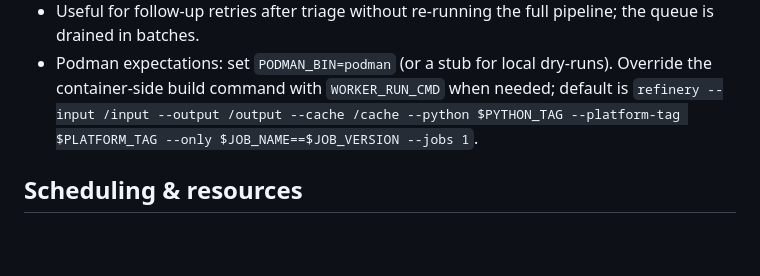
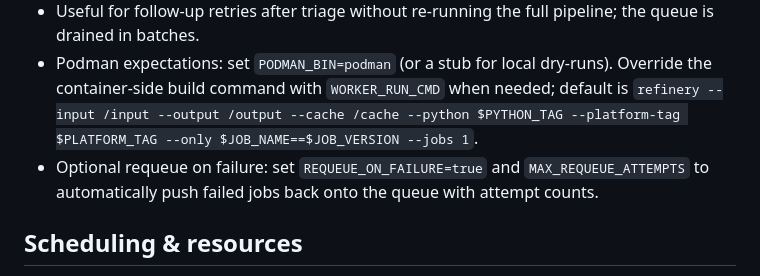
Before and after one commit to k8ika0s/s390x-wheel-refinery, a Markdown page: README.md, the part around the change. GitHub-like rendering; blank space fills up the shorter version.

Commit message:
Document optional worker requeue envs

```diff
--- a/README.md
+++ b/README.md
@@ -84,6 +84,7 @@ refinery \
 - Worker endpoints: `/health`, `/ready`, and `POST /trigger` (optionally gated by `WORKER_TOKEN`). Control-plane can call the worker webhook; the UI “Run worker now” button calls the control-plane which forwards to the worker.
 - Useful for follow-up retries after triage without re-running the full pipeline; the queue is drained in batches.
 - Podman expectations: set `PODMAN_BIN=podman` (or a stub for local dry-runs). Override the container-side build command with `WORKER_RUN_CMD` when needed; default is `refinery --input /input --output /output --cache /cache --python $PYTHON_TAG --platform-tag $PLATFORM_TAG --only $JOB_NAME==$JOB_VERSION --jobs 1`.
+- Optional requeue on failure: set `REQUEUE_ON_FAILURE=true` and `MAX_REQUEUE_ATTEMPTS` to automatically push failed jobs back onto the queue with attempt counts.
 
 ## Scheduling & resources
 - Shortest-first uses recorded avg durations; FIFO available.
```
